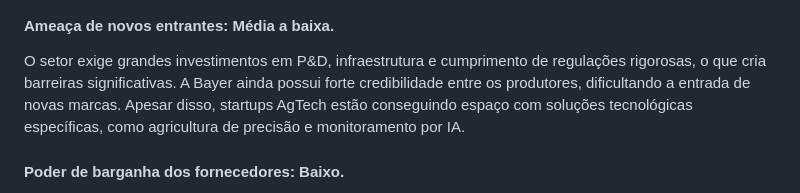
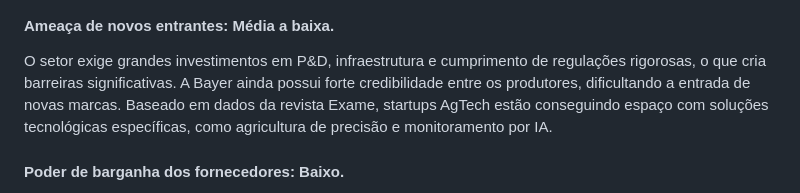
Before and after one commit to Kdu07/fiedacademy, a Markdown page: documents/wad.md, the part around the change. Drawn GitHub-style.

Commit message:
docs Adição de referência na Ameaça de Novos Entrantes

```diff
--- a/documents/wad.md
+++ b/documents/wad.md
@@ -61,7 +61,7 @@ As forças de Porter analisam o nível de competitividade e atratividade de um s
 <img src="../assets/assets_gdd/5forcasDePorter.png">
 
 #### Ameaça de novos entrantes: Média a baixa. <br>
-O setor exige grandes investimentos em P&D, infraestrutura e cumprimento de regulações rigorosas, o que cria barreiras significativas. A Bayer ainda possui forte credibilidade entre os produtores, dificultando a entrada de novas marcas. Apesar disso, startups AgTech estão conseguindo espaço com soluções tecnológicas específicas, como agricultura de precisão e monitoramento por IA. <br>
+O setor exige grandes investimentos em P&D, infraestrutura e cumprimento de regulações rigorosas, o que cria barreiras significativas. A Bayer ainda possui forte credibilidade entre os produtores, dificultando a entrada de novas marcas. Baseado em dados da revista Exame, startups AgTech estão conseguindo espaço com soluções tecnológicas específicas, como agricultura de precisão e monitoramento por IA. <br>
 
 #### Poder de barganha dos fornecedores: Baixo.<br>
 A Bayer, sendo uma multinacional de grande porte, possui escala global que lhe confere vantagem nas negociações com fornecedores. Além disso, sua estratégia de diversificação de fornecedores em vários países e seu investimento em verticalização (produção própria de insumos) reduzem sua dependência externa. <br>
```
